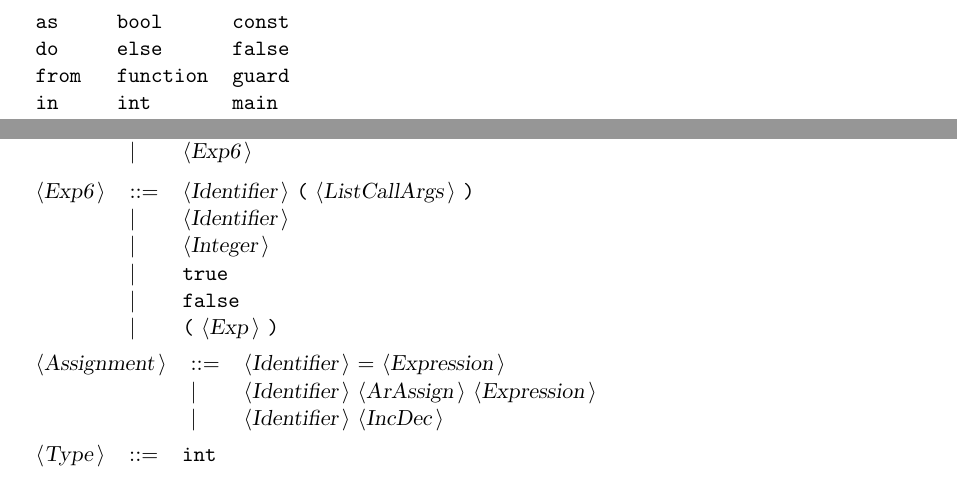
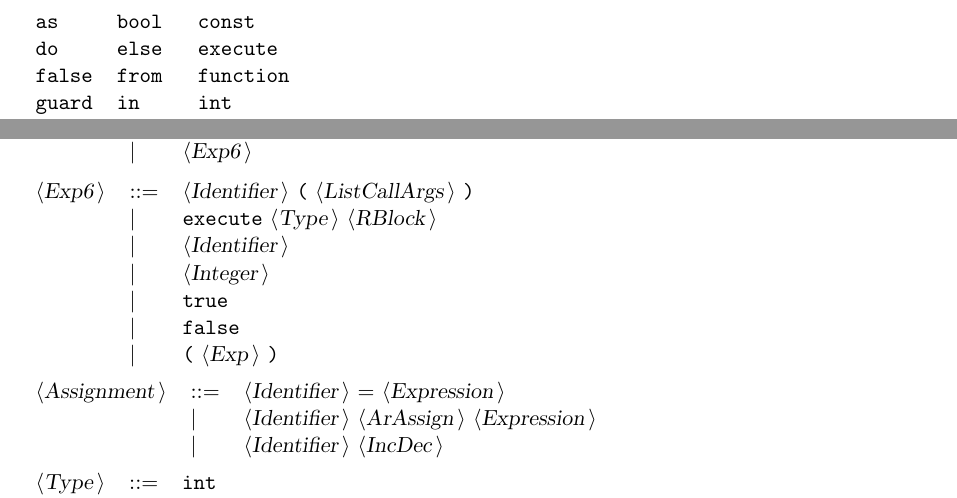
Before and after one commit to Jackkoz/Parser, a LaTeX document (BNFC/DocGram.tex): two parts of pages 2 and 4 of 4, joined at a grey line, cut so that both start at the same text. Compiled offline with pdfLaTeX.

Commit message:
Recompiled grammar for anons

```diff
--- a/BNFC/DocGram.tex
+++ b/BNFC/DocGram.tex
@@ -46,11 +46,11 @@ The reserved words used in Gram are the following: \\
 
 \begin{tabular}{lll}
 {\reserved{as}} &{\reserved{bool}} &{\reserved{const}} \\
-{\reserved{do}} &{\reserved{else}} &{\reserved{false}} \\
-{\reserved{from}} &{\reserved{function}} &{\reserved{guard}} \\
-{\reserved{in}} &{\reserved{int}} &{\reserved{main}} \\
-{\reserved{print}} &{\reserved{return}} &{\reserved{to}} \\
-{\reserved{true}} &{\reserved{while}} & \\
+{\reserved{do}} &{\reserved{else}} &{\reserved{execute}} \\
+{\reserved{false}} &{\reserved{from}} &{\reserved{function}} \\
+{\reserved{guard}} &{\reserved{in}} &{\reserved{int}} \\
+{\reserved{main}} &{\reserved{print}} &{\reserved{return}} \\
+{\reserved{to}} &{\reserved{true}} &{\reserved{while}} \\
 \end{tabular}\\
 
 The symbols used in Gram are the following: \\
@@ -200,6 +200,7 @@ All other symbols are terminals.\\
 
 \begin{tabular}{lll}
 {\nonterminal{Exp6}} & {\arrow}  &{\nonterminal{Identifier}} {\terminal{(}} {\nonterminal{ListCallArgs}} {\terminal{)}}  \\
+ & {\delimit}  &{\terminal{execute}} {\nonterminal{Type}} {\nonterminal{RBlock}}  \\
  & {\delimit}  &{\nonterminal{Identifier}}  \\
  & {\delimit}  &{\nonterminal{Integer}}  \\
  & {\delimit}  &{\terminal{true}}  \\
```
Also changed, not shown: BNFC/DocGram.txt (+5 -4 lines), 8 other files.
